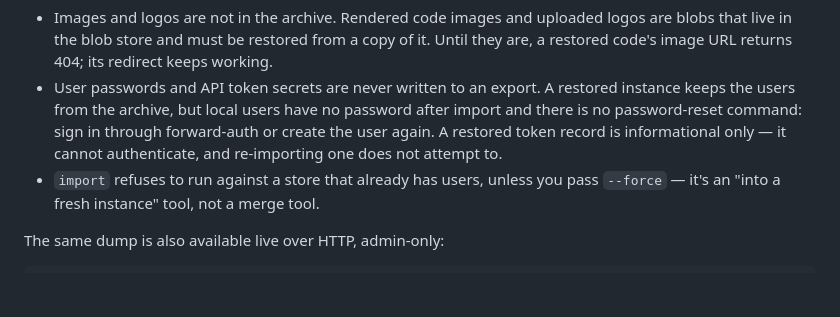
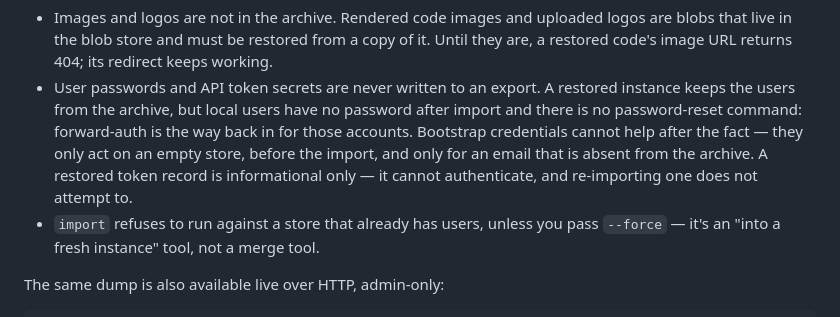
Before and after one commit to utkayd/qurator, a Markdown page: README.md, the part around the change. Rendered like a GitHub page; blank space fills up the shorter version.

Commit message:
docs(readme): forward-auth is the only remedy for passwordless restored users
Drop the 'create the user again' suggestion: no user-management route or
subcommand exists, and bootstrap only acts on an empty store before import
(review finding F-8).

```diff
--- a/README.md
+++ b/README.md
@@ -294,9 +294,11 @@ token secrets. What it deliberately leaves out, and why:
   are, a restored code's image URL returns 404; its redirect keeps working.
 - User passwords and API token secrets are never written to an export. A restored
   instance keeps the users from the archive, but local users have no password after
-  import and there is no password-reset command: sign in through forward-auth or
-  create the user again. A restored token record is informational only — it cannot
-  authenticate, and re-importing one does not attempt to.
+  import and there is no password-reset command: forward-auth is the way back in for
+  those accounts. Bootstrap credentials cannot help after the fact — they only act on
+  an empty store, before the import, and only for an email that is absent from the
+  archive. A restored token record is informational only — it cannot authenticate,
+  and re-importing one does not attempt to.
 - `import` refuses to run against a store that already has users, unless you pass
   `--force` — it's an "into a fresh instance" tool, not a merge tool.
 
```
